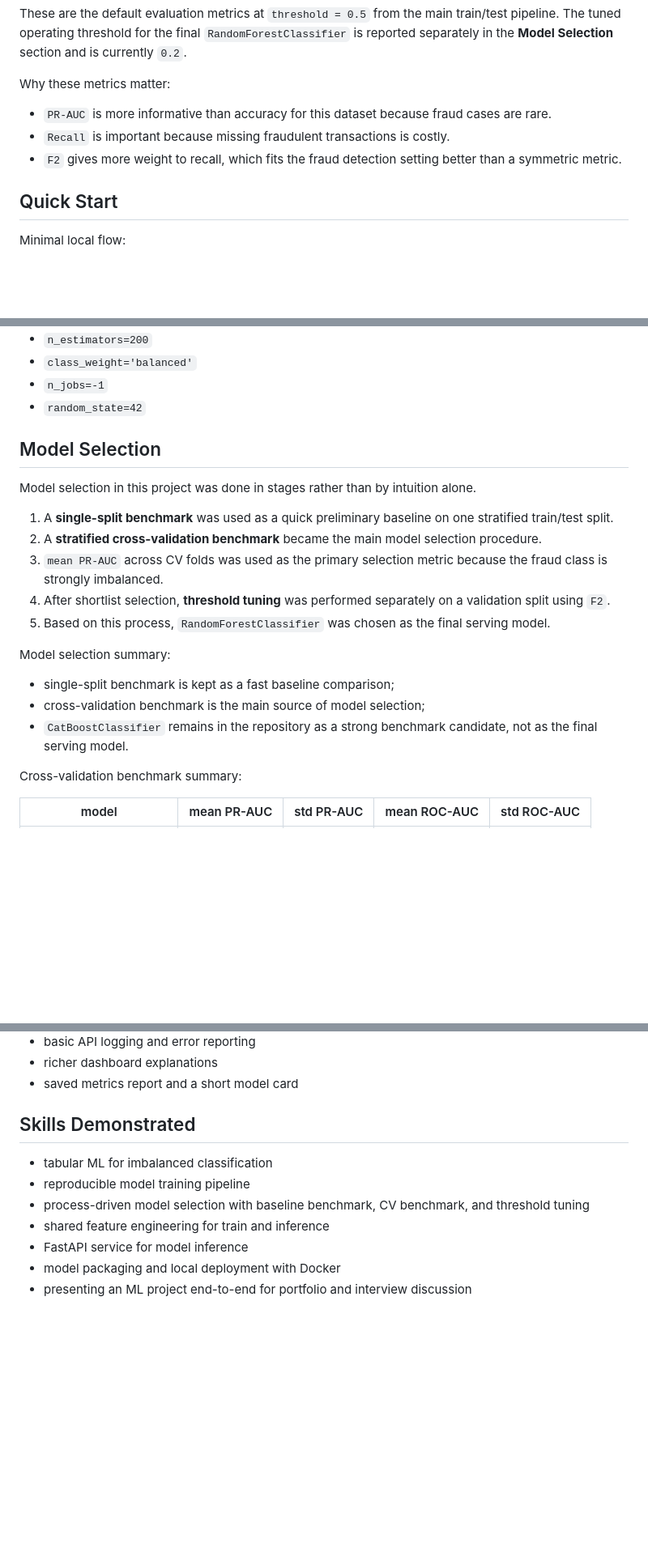
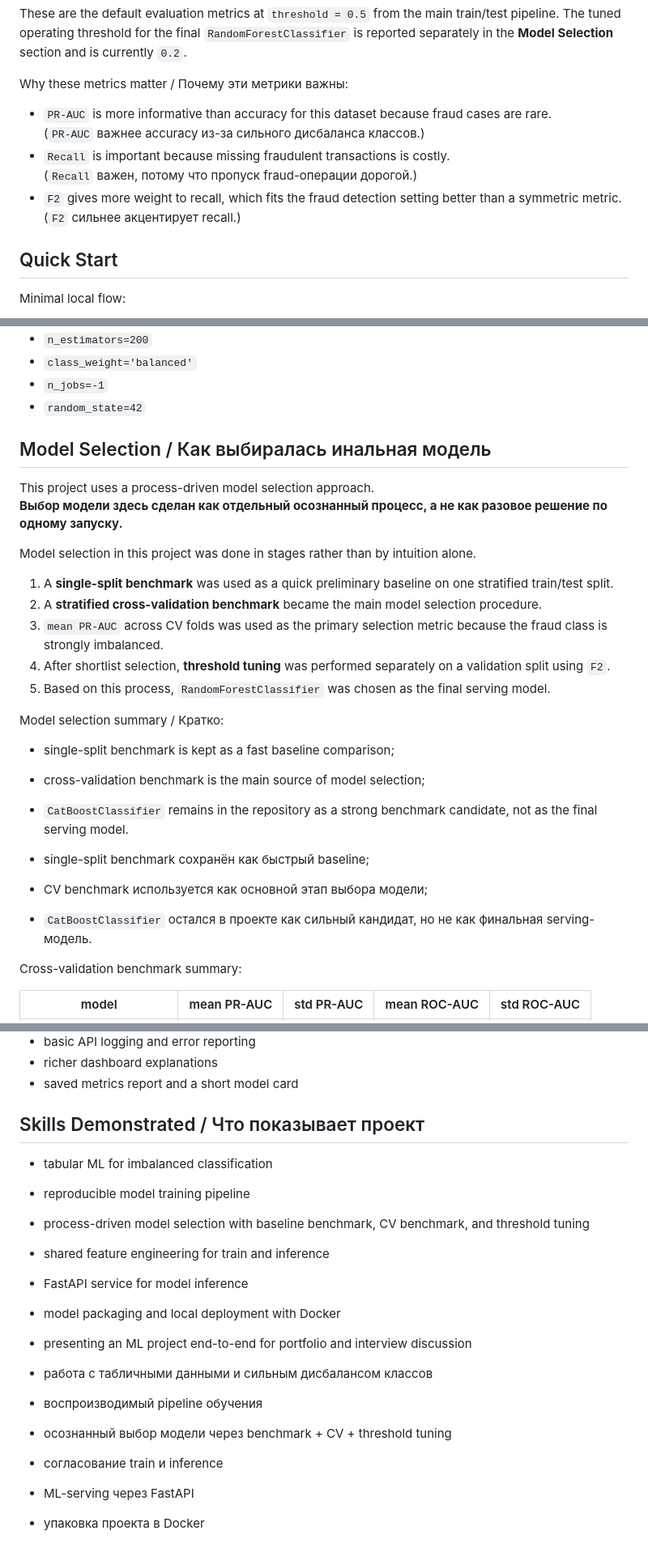
Before and after one commit to memily0/fraud-detection-ml-system, a Markdown page: README.md, 3 parts joined by grey strips. Shown at 81% size. Drawn GitHub-style; blank space fills up the shorter version.

```diff
--- a/README.md
+++ b/README.md
@@ -56,10 +65,13 @@ Current metrics from the main training pipeline on the test split:
 These are the default evaluation metrics at `threshold = 0.5` from the main train/test pipeline.
 The tuned operating threshold for the final `RandomForestClassifier` is reported separately in the **Model Selection** section and is currently `0.2`.
 
-Why these metrics matter:
+Why these metrics matter / Почему эти метрики важны:
 - `PR-AUC` is more informative than accuracy for this dataset because fraud cases are rare.
+  (`PR-AUC` важнее accuracy из-за сильного дисбаланса классов.)
 - `Recall` is important because missing fraudulent transactions is costly.
+  (`Recall` важен, потому что пропуск fraud-операции дорогой.)
 - `F2` gives more weight to recall, which fits the fraud detection setting better than a symmetric metric.
+  (`F2` сильнее акцентирует recall.)
 
 ## Quick Start
 
@@ -113,7 +125,10 @@ Current model parameters:
 - `n_jobs=-1`
 - `random_state=42`
 
-## Model Selection
+## Model Selection / Как выбиралась инальная модель
+
+This project uses a process-driven model selection approach.
+**Выбор модели здесь сделан как отдельный осознанный процесс, а не как разовое решение по одному запуску.**
 
 Model selection in this project was done in stages rather than by intuition alone.
 
@@ -123,10 +138,14 @@ Model selection in this project was done in stages rather than by intuition alon
 4. After shortlist selection, **threshold tuning** was performed separately on a validation split using `F2`.
 5. Based on this process, `RandomForestClassifier` was chosen as the final serving model.
 
-Model selection summary:
+Model selection summary / Кратко:
 - single-split benchmark is kept as a fast baseline comparison;
 - cross-validation benchmark is the main source of model selection;
 - `CatBoostClassifier` remains in the repository as a strong benchmark candidate, not as the final serving model.
+
+- single-split benchmark сохранён как быстрый baseline;
+- CV benchmark используется как основной этап выбора модели;
+- `CatBoostClassifier` остался в проекте как сильный кандидат, но не как финальная serving-модель.
 
 Cross-validation benchmark summary:
 
@@ -379,7 +399,7 @@ Current Docker limitation:
 - richer dashboard explanations
 - saved metrics report and a short model card
 
-## Skills Demonstrated
+## Skills Demonstrated / Что показывает проект
 
 - tabular ML for imbalanced classification
 - reproducible model training pipeline
@@ -388,3 +408,11 @@ Current Docker limitation:
 - FastAPI service for model inference
 - model packaging and local deployment with Docker
 - presenting an ML project end-to-end for portfolio and interview discussion
+
+
+- работа с табличными данными и сильным дисбалансом классов
+- воспроизводимый pipeline обучения
+- осознанный выбор модели через benchmark + CV + threshold tuning
+- согласование train и inference
+- ML-serving через FastAPI
+- упаковка проекта в Docker
```
Also changed, not shown: other parts of README.md (+15 -5 lines).
